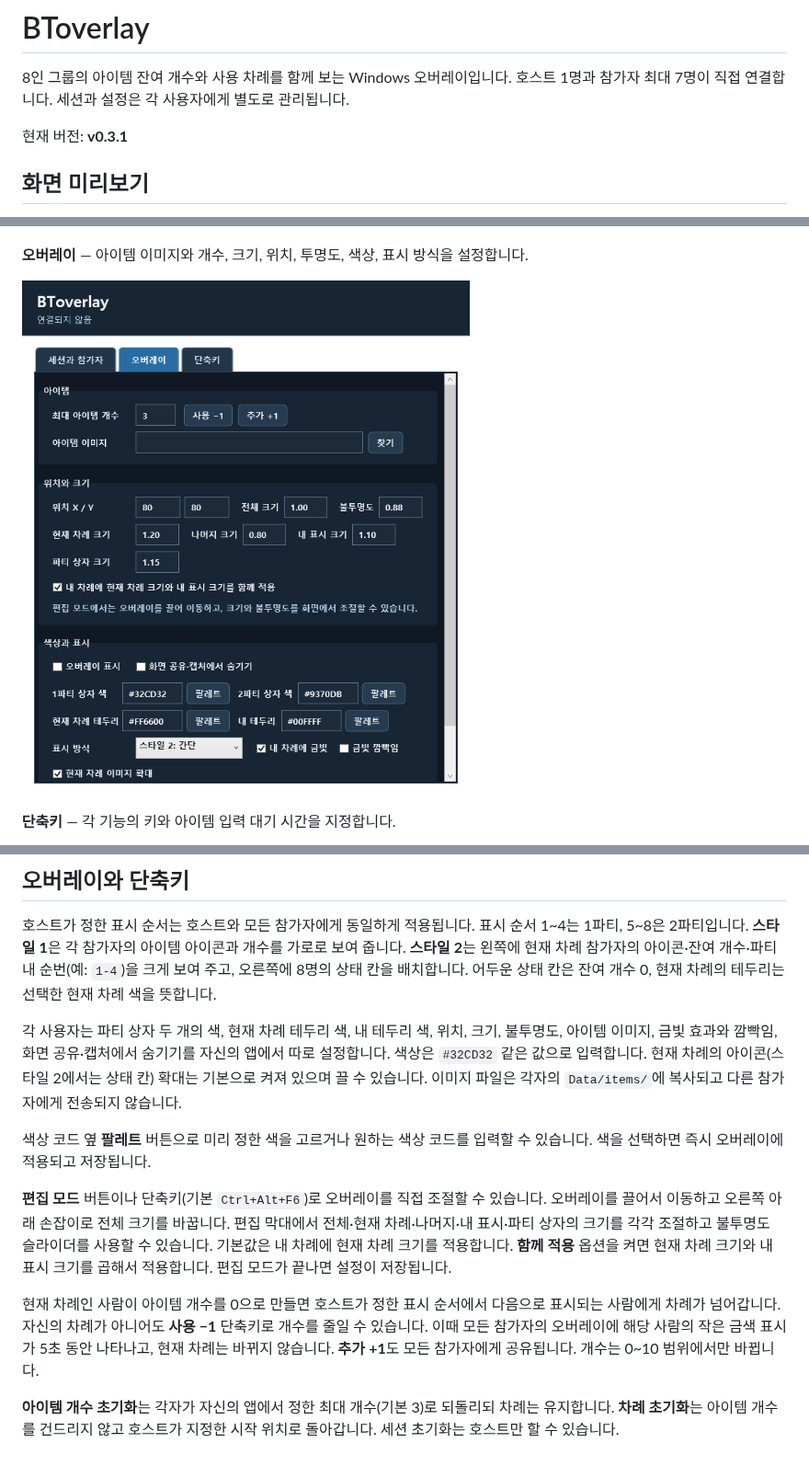
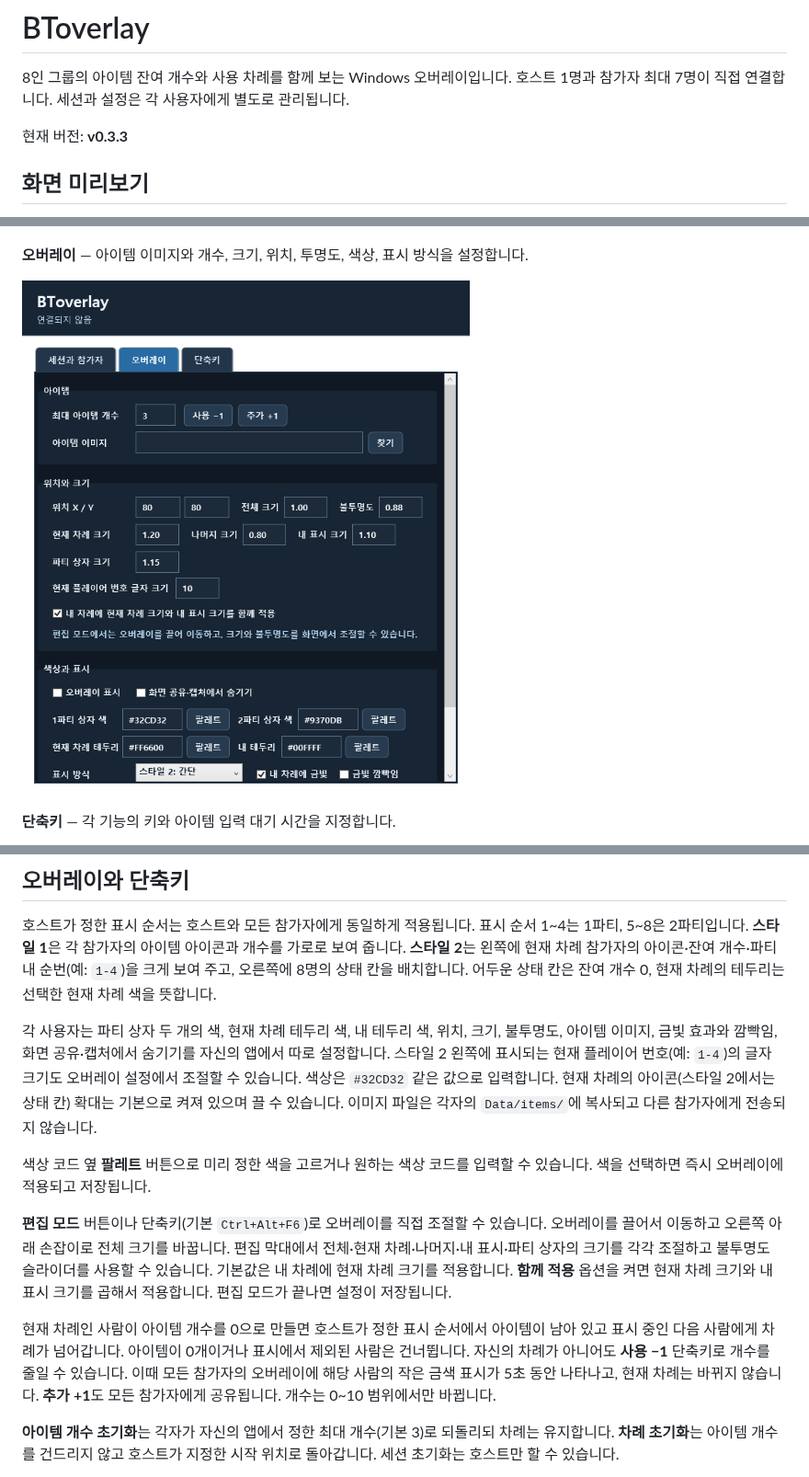
Before and after one commit to LazyUI-noT/BTOverlay, a Markdown page: README.md, 3 parts joined by grey strips. Shown at 92% size. GitHub-like rendering; pictures changed too: docs/images/settings_overlay.png.

```diff
--- a/README.md
+++ b/README.md
@@ -2,7 +2,7 @@
 
 8인 그룹의 아이템 잔여 개수와 사용 차례를 함께 보는 Windows 오버레이입니다. 호스트 1명과 참가자 최대 7명이 직접 연결합니다. 세션과 설정은 각 사용자에게 별도로 관리됩니다.
 
-현재 버전: **v0.3.1**
+현재 버전: **v0.3.3**
 
 ## 화면 미리보기
 
@@ -66,13 +66,13 @@ dotnet run --project Checks/BToverlay.Checks.csproj
 
 호스트가 정한 표시 순서는 호스트와 모든 참가자에게 동일하게 적용됩니다. 표시 순서 1~4는 1파티, 5~8은 2파티입니다. **스타일 1**은 각 참가자의 아이템 아이콘과 개수를 가로로 보여 줍니다. **스타일 2**는 왼쪽에 현재 차례 참가자의 아이콘·잔여 개수·파티 내 순번(예: `1-4`)을 크게 보여 주고, 오른쪽에 8명의 상태 칸을 배치합니다. 어두운 상태 칸은 잔여 개수 0, 현재 차례의 테두리는 선택한 현재 차례 색을 뜻합니다.
 
-각 사용자는 파티 상자 두 개의 색, 현재 차례 테두리 색, 내 테두리 색, 위치, 크기, 불투명도, 아이템 이미지, 금빛 효과와 깜빡임, 화면 공유·캡처에서 숨기기를 자신의 앱에서 따로 설정합니다. 색상은 `#32CD32` 같은 값으로 입력합니다. 현재 차례의 아이콘(스타일 2에서는 상태 칸) 확대는 기본으로 켜져 있으며 끌 수 있습니다. 이미지 파일은 각자의 `Data/items/`에 복사되고 다른 참가자에게 전송되지 않습니다.
+각 사용자는 파티 상자 두 개의 색, 현재 차례 테두리 색, 내 테두리 색, 위치, 크기, 불투명도, 아이템 이미지, 금빛 효과와 깜빡임, 화면 공유·캡처에서 숨기기를 자신의 앱에서 따로 설정합니다. 스타일 2 왼쪽에 표시되는 현재 플레이어 번호(예: `1-4`)의 글자 크기도 오버레이 설정에서 조절할 수 있습니다. 색상은 `#32CD32` 같은 값으로 입력합니다. 현재 차례의 아이콘(스타일 2에서는 상태 칸) 확대는 기본으로 켜져 있으며 끌 수 있습니다. 이미지 파일은 각자의 `Data/items/`에 복사되고 다른 참가자에게 전송되지 않습니다.
 
 색상 코드 옆 **팔레트** 버튼으로 미리 정한 색을 고르거나 원하는 색상 코드를 입력할 수 있습니다. 색을 선택하면 즉시 오버레이에 적용되고 저장됩니다.
 
 **편집 모드** 버튼이나 단축키(기본 `Ctrl+Alt+F6`)로 오버레이를 직접 조절할 수 있습니다. 오버레이를 끌어서 이동하고 오른쪽 아래 손잡이로 전체 크기를 바꿉니다. 편집 막대에서 전체·현재 차례·나머지·내 표시·파티 상자의 크기를 각각 조절하고 불투명도 슬라이더를 사용할 수 있습니다. 기본값은 내 차례에 현재 차례 크기를 적용합니다. **함께 적용** 옵션을 켜면 현재 차례 크기와 내 표시 크기를 곱해서 적용합니다. 편집 모드가 끝나면 설정이 저장됩니다.
 
-현재 차례인 사람이 아이템 개수를 0으로 만들면 호스트가 정한 표시 순서에서 다음으로 표시되는 사람에게 차례가 넘어갑니다. 자신의 차례가 아니어도 **사용 −1** 단축키로 개수를 줄일 수 있습니다. 이때 모든 참가자의 오버레이에 해당 사람의 작은 금색 표시가 5초 동안 나타나고, 현재 차례는 바뀌지 않습니다. **추가 +1**도 모든 참가자에게 공유됩니다. 개수는 0~10 범위에서만 바뀝니다.
+현재 차례인 사람이 아이템 개수를 0으로 만들면 호스트가 정한 표시 순서에서 아이템이 남아 있고 표시 중인 다음 사람에게 차례가 넘어갑니다. 아이템이 0개이거나 표시에서 제외된 사람은 건너뜁니다. 자신의 차례가 아니어도 **사용 −1** 단축키로 개수를 줄일 수 있습니다. 이때 모든 참가자의 오버레이에 해당 사람의 작은 금색 표시가 5초 동안 나타나고, 현재 차례는 바뀌지 않습니다. **추가 +1**도 모든 참가자에게 공유됩니다. 개수는 0~10 범위에서만 바뀝니다.
 
 **아이템 개수 초기화**는 각자가 자신의 앱에서 정한 최대 개수(기본 3)로 되돌리되 차례는 유지합니다. **차례 초기화**는 아이템 개수를 건드리지 않고 호스트가 지정한 시작 위치로 돌아갑니다. 세션 초기화는 호스트만 할 수 있습니다.
 
```
Also changed, not shown: 6 other files.
